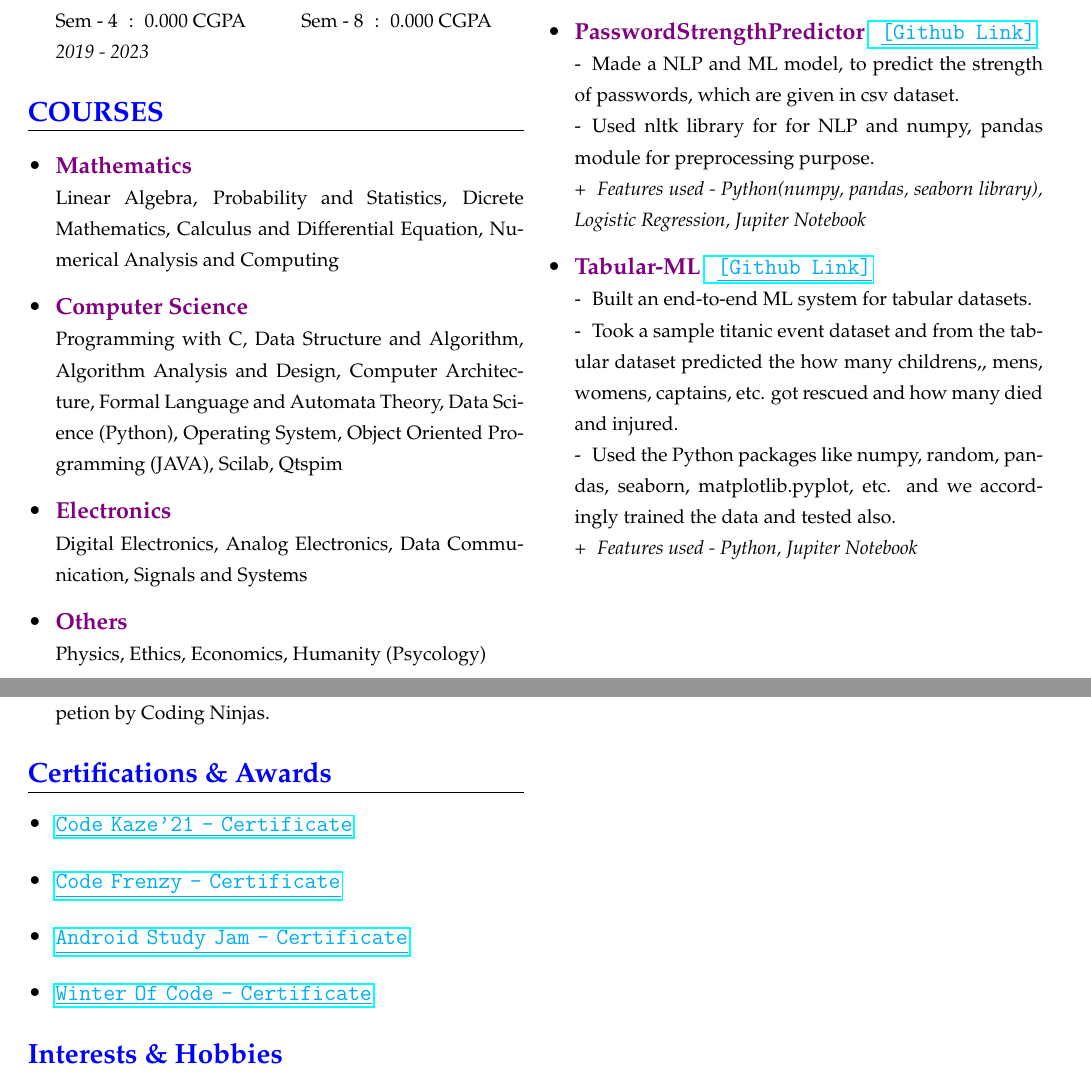
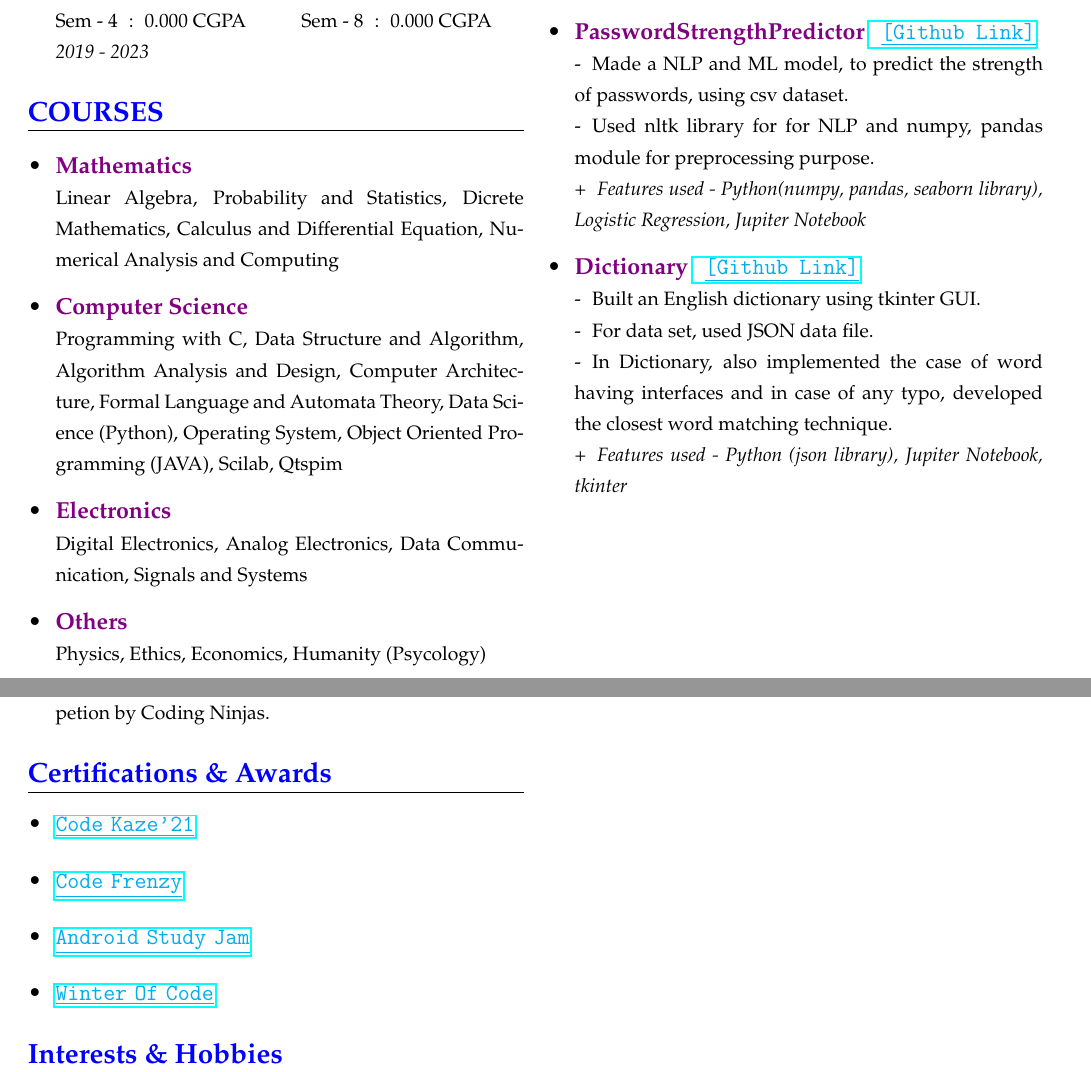
Before and after one commit to akash-rajak/Resume, a LaTeX CV (My_Resume.tex): two parts of pages 1 and 2 of 2, joined at a grey line, cut so that both start at the same text. The pictures show the PDF file My_Resume.pdf that the author committed with the source.

Commit message:
added project Dictionary

```diff
--- a/My_Resume.tex
+++ b/My_Resume.tex
@@ -115,10 +115,10 @@
             \item \frcontent{\textcolor{violet}{CaveMan\tob -\tob The\tob Saviour} \clink{\href{https://github.com/akash435/CaveMan-The_Saviour}{\tob \textcolor{cyan}{\underline{[Github\tob Link]}}}}}{-\tob A 2D physics-based game app created with Android Studio and with simple graphics.}{-\tob It is an enemy killing game, where player has to reach the winning score by killing the enemies.\newline -\tob The game is also split in different level, making player to challenge different stages of enemy.}{+\tob Features used - Java, Android, Sqlite database}
 
             % PROJECT - 2 ----------------
-            \item \frcontent{\textcolor{violet}{PasswordStrengthPredictor} \clink{\href{https://github.com/akash435/Password-Strength-Predictor}{\tob \textcolor{cyan}{\underline{[Github\tob Link]}}}}}{-\tob Made a NLP and ML model, to predict the strength of passwords, which are given in csv dataset.}{-\tob Used nltk library for for NLP and numpy, pandas module for preprocessing purpose.}{+\tob Features used - Python(numpy, pandas, seaborn library), Logistic Regression, Jupiter Notebook}
+            \item \frcontent{\textcolor{violet}{PasswordStrengthPredictor} \clink{\href{https://github.com/akash435/Password-Strength-Predictor}{\tob \textcolor{cyan}{\underline{[Github\tob Link]}}}}}{-\tob Made a NLP and ML model, to predict the strength of passwords, using csv dataset.}{-\tob Used nltk library for for NLP and numpy, pandas module for preprocessing purpose.}{+\tob Features used - Python(numpy, pandas, seaborn library), Logistic Regression, Jupiter Notebook}
 
             % PROJECT - 3 ----------------
-            \item \frcontent{\textcolor{violet}{Tabular-ML} \clink{\href{https://github.com/akash435/Tabular-ML}{\tob \textcolor{cyan}{\underline{[Github\tob Link]}}}}}{-\tob Built an end-to-end ML system for tabular datasets.}{-\tob Took a sample titanic event dataset and from the tabular dataset predicted the how many childrens,, mens, womens, captains, etc. got rescued and how many died and injured.\newline -\tob Used the Python packages like numpy, random, pandas, seaborn, matplotlib.pyplot, etc. and we accordingly trained the data and tested also.}{+\tob Features used - Python, Jupiter Notebook}
+            \item \frcontent{\textcolor{violet}{Dictionary} \clink{\href{https://github.com/akash435/Dictionary}{\tob \textcolor{cyan}{\underline{[Github\tob Link]}}}}}{-\tob Built an English dictionary using tkinter GUI.}{-\tob For data set, used JSON data file.\newline -\tob In Dictionary, also implemented the case of word having interfaces and in case of any typo, developed the closest word matching technique.}{+\tob Features used - Python (json library), Jupiter Notebook, tkinter}
         \end{itemize}
     }
 
@@ -162,28 +162,28 @@
         \begin{itemize}
             \item
             \clink{
-        	\href{https://drive.google.com/file/d/10sXwmb6wxSuvKRxmuy-zUPSzIliKLoce/view}{\textcolor{cyan}{\underline{Code Kaze'21 - Certificate}}}
+        	\href{https://drive.google.com/file/d/10sXwmb6wxSuvKRxmuy-zUPSzIliKLoce/view}{\textcolor{cyan}{\underline{Code Kaze'21}}}
         }
         \end{itemize}
 
         \begin{itemize}
             \item
             \clink{
-        	\href{https://drive.google.com/file/d/1yKLWfopv5k2C1YMbC8GmZNl1wXWj2vXq/view}{\textcolor{cyan}{\underline{Code Frenzy - Certificate}}}
+        	\href{https://drive.google.com/file/d/1yKLWfopv5k2C1YMbC8GmZNl1wXWj2vXq/view}{\textcolor{cyan}{\underline{Code Frenzy}}}
         }
         \end{itemize}
 
         \begin{itemize}
             \item
             \clink{
-        	\href{https://drive.google.com/file/d/11pssUHnwQSHhpv3muc3RsOlsujGNo9Zt/view}{\textcolor{cyan}{\underline{Android Study Jam - Certificate}}}
+        	\href{https://drive.google.com/file/d/11pssUHnwQSHhpv3muc3RsOlsujGNo9Zt/view}{\textcolor{cyan}{\underline{Android Study Jam}}}
         }
         \end{itemize}
 
         \begin{itemize}
             \item
             \clink{
-        	\href{https://drive.google.com/file/d/1LdR-E4uXdbXYD3yLiHGOtKpeYbjZcNo6/view}{\textcolor{cyan}{\underline{Winter Of Code - Certificate}}}
+        	\href{https://drive.google.com/file/d/1LdR-E4uXdbXYD3yLiHGOtKpeYbjZcNo6/view}{\textcolor{cyan}{\underline{Winter Of Code}}}
         }
         \end{itemize}
     }
```
Also changed, not shown: My_Resume.pdf, 2 other files.
